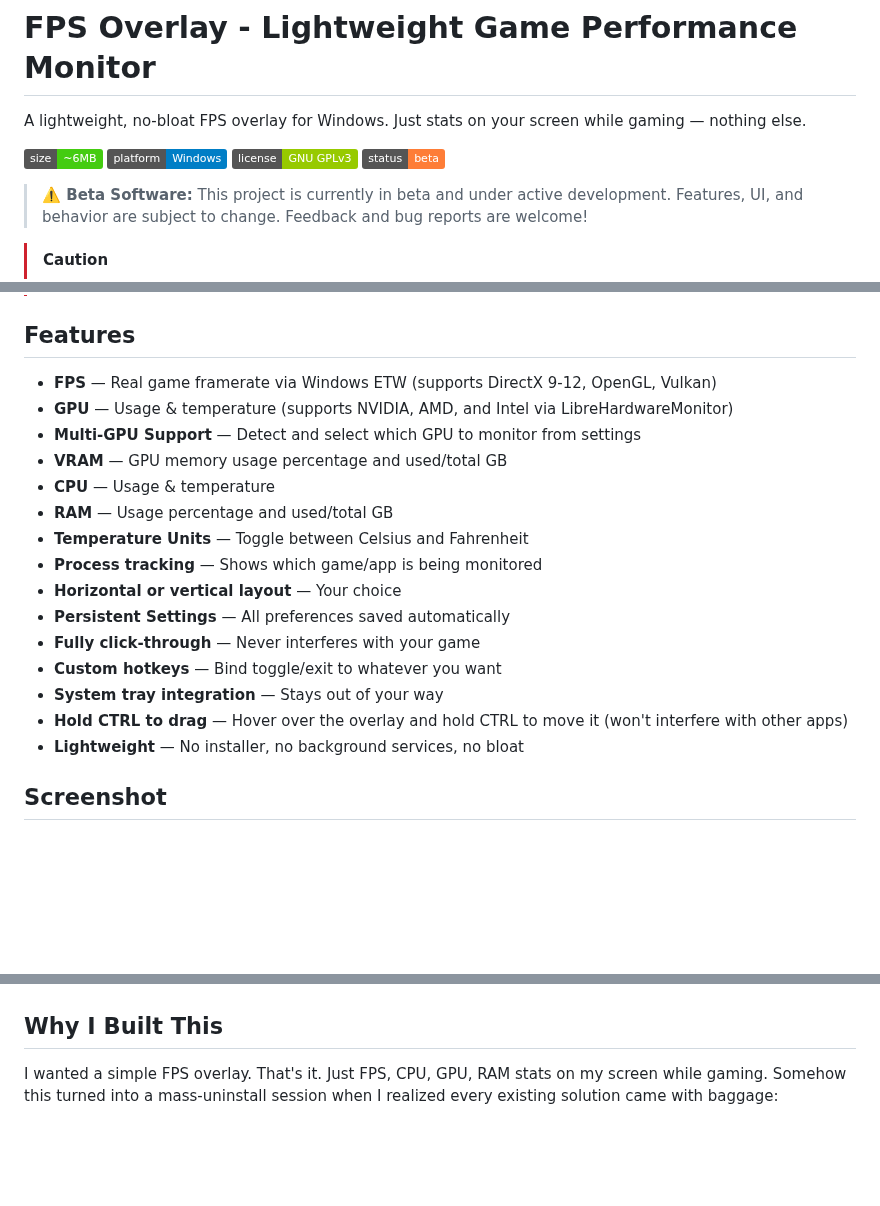
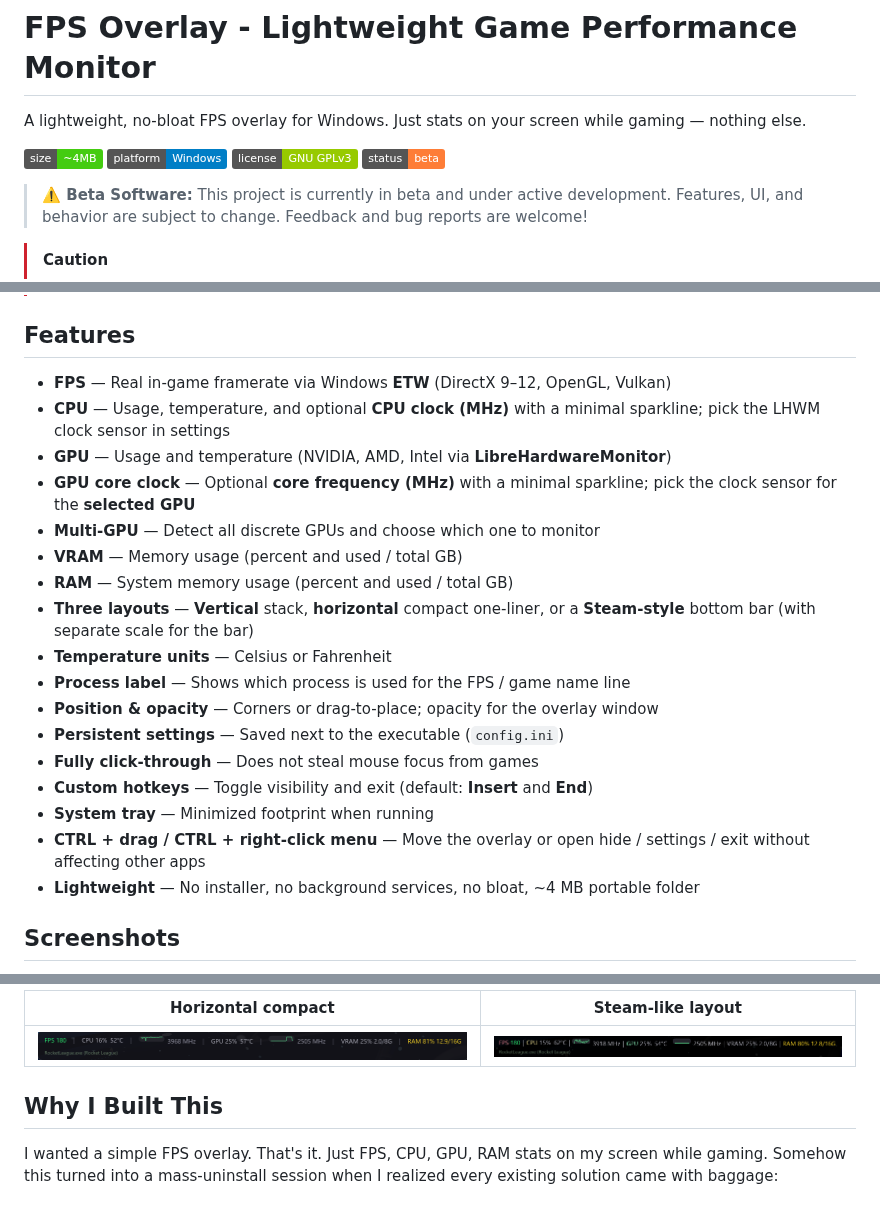
Before and after one commit to aneeskhan47/fps-overlay, a Markdown page: README.md, 3 parts joined by grey strips. Drawn GitHub-style; pictures changed too: screenshots/horizontal_layout.png (added), screenshots/steamlike_layout.png (added); badges without logos; blank space fills up the shorter version.

```diff
--- a/README.md
+++ b/README.md
@@ -2,7 +2,7 @@
 
 A lightweight, no-bloat FPS overlay for Windows. Just stats on your screen while gaming — nothing else.
 
-![Size](https://img.shields.io/badge/size-~6MB-brightgreen) ![Platform](https://img.shields.io/badge/platform-Windows-blue) ![License](https://img.shields.io/badge/license-GNU%20GPLv3-green) ![Status](https://img.shields.io/badge/status-beta-orange)
+![Size](https://img.shields.io/badge/size-~4MB-brightgreen) ![Platform](https://img.shields.io/badge/platform-Windows-blue) ![License](https://img.shields.io/badge/license-GNU%20GPLv3-green) ![Status](https://img.shields.io/badge/status-beta-orange)
 
 > **⚠️ Beta Software:** This project is currently in beta and under active development. Features, UI, and behavior are subject to change. Feedback and bug reports are welcome!
 
@@ -14,21 +14,23 @@ A lightweight, no-bloat FPS overlay for Windows. Just stats on your screen while
 
 ## Features
 
-- **FPS** — Real game framerate via Windows ETW (supports DirectX 9-12, OpenGL, Vulkan)
-- **GPU** — Usage & temperature (supports NVIDIA, AMD, and Intel via LibreHardwareMonitor)
-- **Multi-GPU Support** — Detect and select which GPU to monitor from settings
-- **VRAM** — GPU memory usage percentage and used/total GB
-- **CPU** — Usage & temperature
-- **RAM** — Usage percentage and used/total GB
-- **Temperature Units** — Toggle between Celsius and Fahrenheit
-- **Process tracking** — Shows which game/app is being monitored
-- **Horizontal or vertical layout** — Your choice
-- **Persistent Settings** — All preferences saved automatically
-- **Fully click-through** — Never interferes with your game
-- **Custom hotkeys** — Bind toggle/exit to whatever you want
-- **System tray integration** — Stays out of your way
-- **Hold CTRL to drag** — Hover over the overlay and hold CTRL to move it (won't interfere with other apps)
-- **Lightweight** — No installer, no background services, no bloat
+- **FPS** — Real in-game framerate via Windows **ETW** (DirectX 9–12, OpenGL, Vulkan)
+- **CPU** — Usage, temperature, and optional **CPU clock (MHz)** with a minimal sparkline; pick the LHWM clock sensor in settings
+- **GPU** — Usage and temperature (NVIDIA, AMD, Intel via **LibreHardwareMonitor**)
+- **GPU core clock** — Optional **core frequency (MHz)** with a minimal sparkline; pick the clock sensor for the **selected GPU**
+- **Multi-GPU** — Detect all discrete GPUs and choose which one to monitor
+- **VRAM** — Memory usage (percent and used / total GB)
+- **RAM** — System memory usage (percent and used / total GB)
+- **Three layouts** — **Vertical** stack, **horizontal** compact one-liner, or a **Steam-style** bottom bar (with separate scale for the bar)
+- **Temperature units** — Celsius or Fahrenheit
+- **Process label** — Shows which process is used for the FPS / game name line
+- **Position & opacity** — Corners or drag-to-place; opacity for the overlay window
+- **Persistent settings** — Saved next to the executable (`config.ini`)
+- **Fully click-through** — Does not steal mouse focus from games
+- **Custom hotkeys** — Toggle visibility and exit (default: **Insert** and **End**)
+- **System tray** — Minimized footprint when running
+- **CTRL + drag / CTRL + right-click menu** — Move the overlay or open hide / settings / exit without affecting other apps
+- **Lightweight** — No installer, no background services, no bloat, ~4 MB portable folder
 
-## Screenshot
+## Screenshots
 
@@ -36,7 +40,7 @@ A lightweight, no-bloat FPS overlay for Windows. Just stats on your screen while
 
-
-<!-- Add your screenshot here -->
-<!-- ![FPS Overlay Screenshot](screenshot.png) -->
+| Horizontal compact | Steam-like layout |
+|:---:|:---:|
+| ![Horizontal compact](screenshots/horizontal_layout.png) | ![Steam-like layout](screenshots/steamlike_layout.png) |
 
 ## Why I Built This
 
```
Also changed, not shown: other parts of README.md (+4 -2 lines), screenshots/settings.png (added), screenshots/vertical_layout.png (added), 6 other files.
